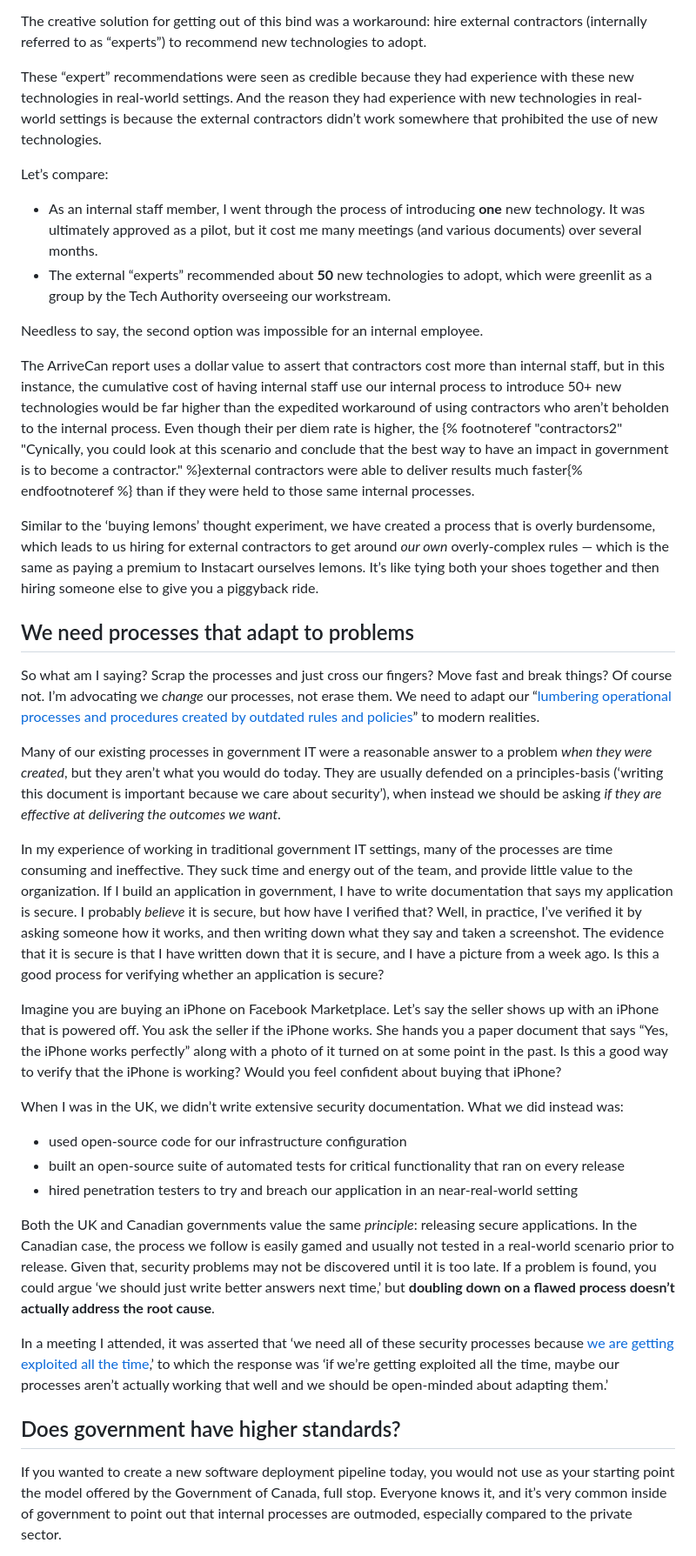
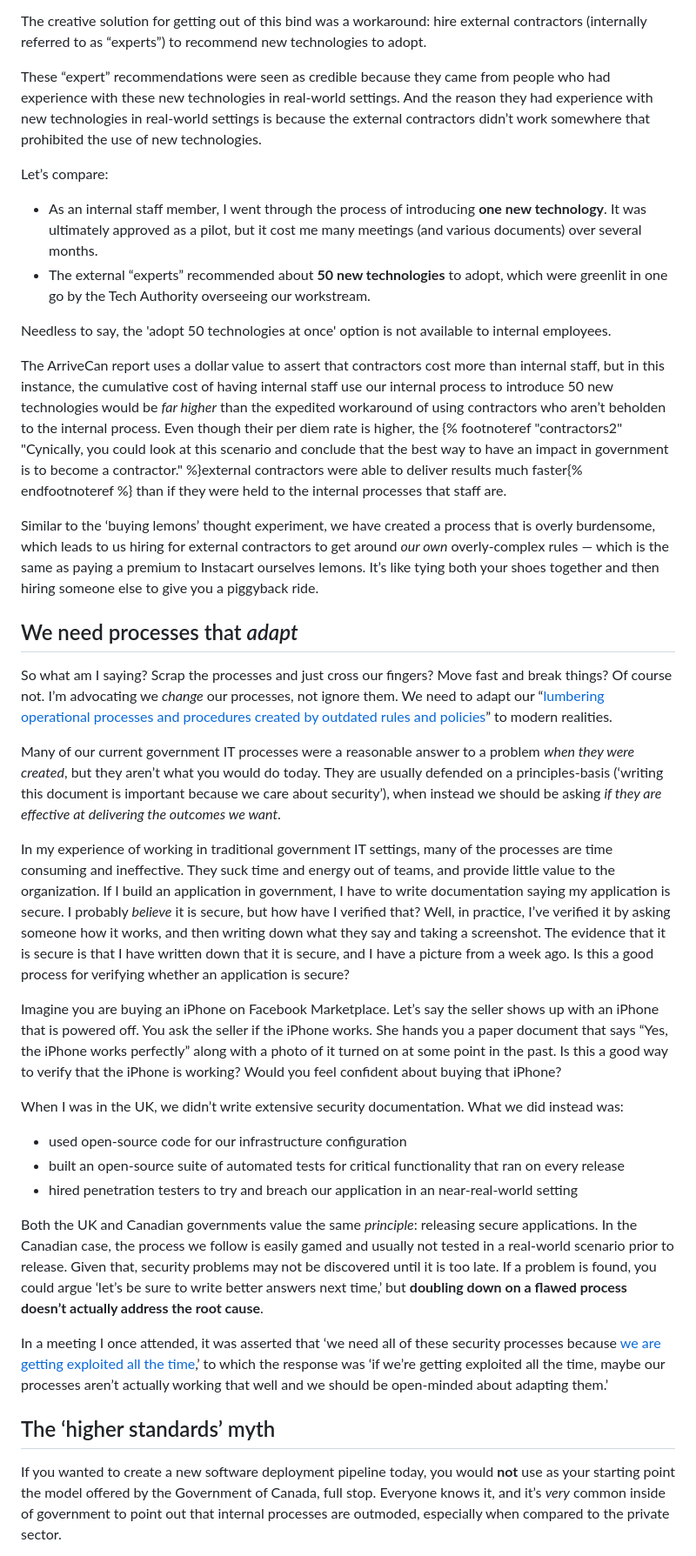
Before and after one commit to pcraig3/fed-notes, a Markdown page: src/articles/2024-02-22-arrivecan-and-the-contractor-conundrum.md, the part around one of its changes. Shown at 87% size. Drawn GitHub-style.

Commit message:
Final updates to the Contractor conundrum
A few people have reviewed it now, so it's as good as it will ever be.

```diff
--- a/src/articles/2024-02-22-arrivecan-and-the-contractor-conundrum.md
+++ b/src/articles/2024-02-22-arrivecan-and-the-contractor-conundrum.md
@@ -121,26 +122,26 @@ However, it sometimes becomes necessary to introduce new technologies because un
 
 The creative solution for getting out of this bind was a workaround: hire external contractors (internally referred to as “experts”) to recommend new technologies to adopt.
 
-These “expert” recommendations were seen as credible because they had experience with these new technologies in real-world settings. And the reason they had experience with new technologies in real-world settings is because the external contractors didn’t work somewhere that prohibited the use of new technologies.
+These “expert” recommendations were seen as credible because they came from people who had experience with these new technologies in real-world settings. And the reason they had experience with new technologies in real-world settings is because the external contractors didn’t work somewhere that prohibited the use of new technologies.
 
 Let’s compare:
 
-- As an internal staff member, I went through the process of introducing **one** new technology. It was ultimately approved as a pilot, but it cost me many meetings (and various documents) over several months.
-- The external “experts” recommended about **50** new technologies to adopt, which were greenlit as a group by the Tech Authority overseeing our workstream.
+- As an internal staff member, I went through the process of introducing **one new technology**. It was ultimately approved as a pilot, but it cost me many meetings (and various documents) over several months.
+- The external “experts” recommended about **50 new technologies** to adopt, which were greenlit in one go by the Tech Authority overseeing our workstream.
 
-Needless to say, the second option was impossible for an internal employee.
+Needless to say, the 'adopt 50 technologies at once' option is not available to internal employees.
 
-The ArriveCan report uses a dollar value to assert that contractors cost more than internal staff, but in this instance, the cumulative cost of having internal staff use our internal process to introduce 50+ new technologies would be far higher than the expedited workaround of using contractors who aren’t beholden to the internal process. Even though their per diem rate is higher, the {% footnoteref "contractors2" "Cynically, you could look at this scenario and conclude that the best way to have an impact in government is to become a contractor." %}external contractors were able to deliver results much faster{% endfootnoteref %} than if they were held to those same internal processes.
+The ArriveCan report uses a dollar value to assert that contractors cost more than internal staff, but in this instance, the cumulative cost of having internal staff use our internal process to introduce 50 new technologies would be _far higher_ than the expedited workaround of using contractors who aren’t beholden to the internal process. Even though their per diem rate is higher, the {% footnoteref "contractors2" "Cynically, you could look at this scenario and conclude that the best way to have an impact in government is to become a contractor." %}external contractors were able to deliver results much faster{% endfootnoteref %} than if they were held to the internal processes that staff are.
 
 Similar to the ‘buying lemons’ thought experiment, we have created a process that is overly burdensome, which leads to us hiring for external contractors to get around _our own_ overly-complex rules — which is the same as paying a premium to Instacart ourselves lemons. It’s like tying both your shoes together and then hiring someone else to give you a piggyback ride.
 
-## We need processes that adapt to problems
+## We need processes that _adapt_
 
-So what am I saying? Scrap the processes and just cross our fingers? Move fast and break things? Of course not. I’m advocating we _change_ our processes, not erase them. We need to adapt our “[lumbering operational processes and procedures created by outdated rules and policies](https://policyoptions.irpp.org/magazines/november-2021/speaking-tech-to-power/)” to modern realities.
+So what am I saying? Scrap the processes and just cross our fingers? Move fast and break things? Of course not. I’m advocating we _change_ our processes, not ignore them. We need to adapt our “[lumbering operational processes and procedures created by outdated rules and policies](https://policyoptions.irpp.org/magazines/november-2021/speaking-tech-to-power/)” to modern realities.
 
-Many of our existing processes in government IT were a reasonable answer to a problem _when they were created_, but they aren’t what you would do today. They are usually defended on a principles-basis (‘writing this document is important because we care about security’), when instead we should be asking _if they are effective at delivering the outcomes we want_.
+Many of our current government IT processes were a reasonable answer to a problem _when they were created_, but they aren’t what you would do today. They are usually defended on a principles-basis (‘writing this document is important because we care about security’), when instead we should be asking _if they are effective at delivering the outcomes we want_.
 
-In my experience of working in traditional government IT settings, many of the processes are time consuming and ineffective. They suck time and energy out of the team, and provide little value to the organization. If I build an application in government, I have to write documentation that says my application is secure. I probably _believe_ it is secure, but how have I verified that? Well, in practice, I’ve verified it by asking someone how it works, and then writing down what they say and taken a screenshot. The evidence that it is secure is that I have written down that it is secure, and I have a picture from a week ago. Is this a good process for verifying whether an application is secure?
+In my experience of working in traditional government IT settings, many of the processes are time consuming and ineffective. They suck time and energy out of teams, and provide little value to the organization. If I build an application in government, I have to write documentation saying my application is secure. I probably _believe_ it is secure, but how have I verified that? Well, in practice, I’ve verified it by asking someone how it works, and then writing down what they say and taking a screenshot. The evidence that it is secure is that I have written down that it is secure, and I have a picture from a week ago. Is this a good process for verifying whether an application is secure?
 
 Imagine you are buying an iPhone on Facebook Marketplace. Let’s say the seller shows up with an iPhone that is powered off. You ask the seller if the iPhone works. She hands you a paper document that says “Yes, the iPhone works perfectly” along with a photo of it turned on at some point in the past. Is this a good way to verify that the iPhone is working? Would you feel confident about buying that iPhone?
 
@@ -150,11 +151,11 @@ When I was in the UK, we didn’t write extensive security documentation. What w
 - built an open-source suite of automated tests for critical functionality that ran on every release
 - hired penetration testers to try and breach our application in an near-real-world setting
 
-Both the UK and Canadian governments value the same _principle_: releasing secure applications. In the Canadian case, the process we follow is easily gamed and usually not tested in a real-world scenario prior to release. Given that, security problems may not be discovered until it is too late. If a problem is found, you could argue ‘we should just write better answers next time,’ but **doubling down on a flawed process doesn’t actually address the root cause**.
+Both the UK and Canadian governments value the same _principle_: releasing secure applications. In the Canadian case, the process we follow is easily gamed and usually not tested in a real-world scenario prior to release. Given that, security problems may not be discovered until it is too late. If a problem is found, you could argue ‘let’s be sure to write better answers next time,’ but **doubling down on a flawed process doesn’t actually address the root cause**.
 
-In a meeting I attended, it was asserted that ‘we need all of these security processes because [we are getting exploited all the time](https://www.priv.gc.ca/en/opc-actions-and-decisions/ar_index/202324/sr_pa_20240215_gckey/),’ to which the response was ‘if we’re getting exploited all the time, maybe our processes aren’t actually working that well and we should be open-minded about adapting them.’
+In a meeting I once attended, it was asserted that ‘we need all of these security processes because [we are getting exploited all the time](https://www.priv.gc.ca/en/opc-actions-and-decisions/ar_index/202324/sr_pa_20240215_gckey/),’ to which the response was ‘if we’re getting exploited all the time, maybe our processes aren’t actually working that well and we should be open-minded about adapting them.’
 
-## Does government have higher standards?
+## The ‘higher standards’ myth
 
-If you wanted to create a new software deployment pipeline today, you would not use as your starting point the model offered by the Government of Canada, full stop. Everyone knows it, and it’s very common inside of government to point out that internal processes are outmoded, especially compared to the private sector.
+If you wanted to create a new software deployment pipeline today, you would **not** use as your starting point the model offered by the Government of Canada, full stop. Everyone knows it, and it’s _very_ common inside of government to point out that internal processes are outmoded, especially when compared to the private sector.
 
```
Also changed, not shown: other parts of src/articles/2024-02-22-arrivecan-and-the-contractor-conundrum.md (+59 -56 lines), 1 other file.
